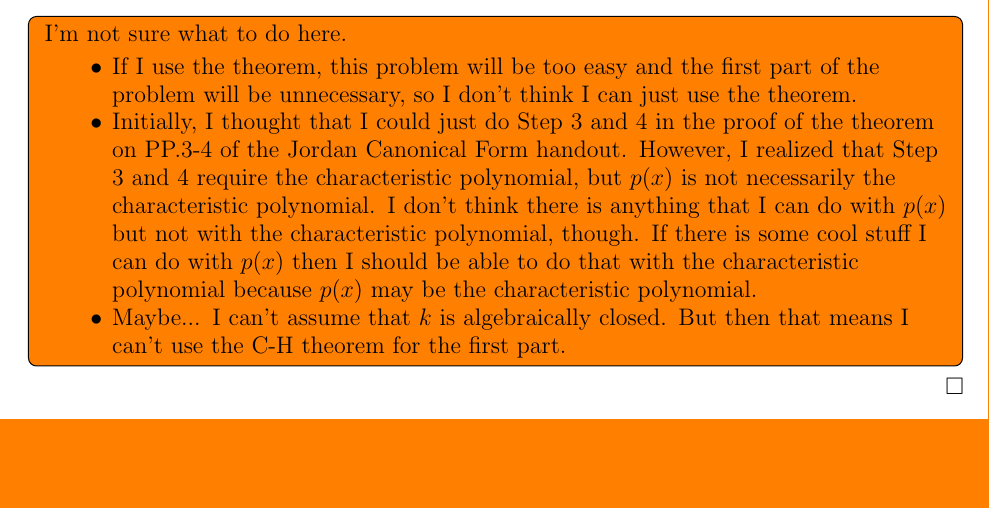
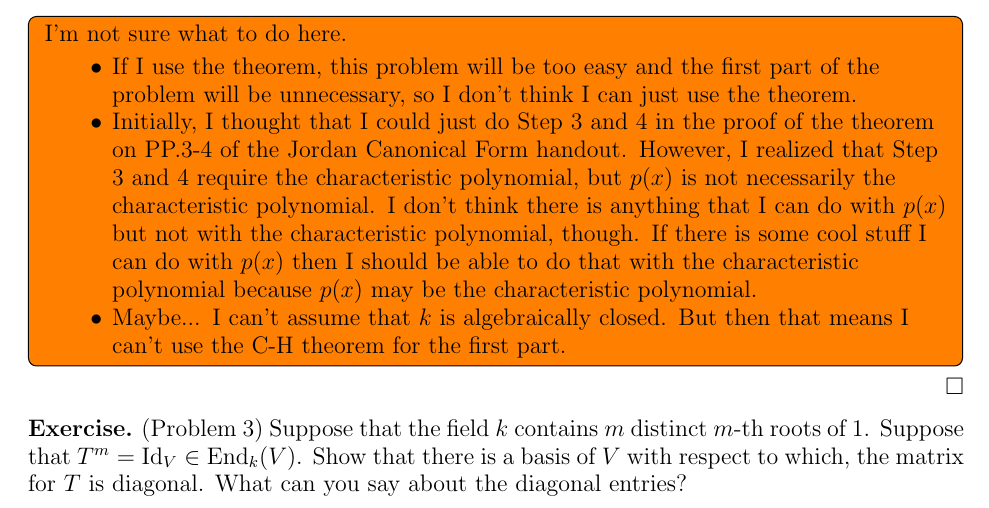
Before and after one commit to hidenori-shinohara/courses, a LaTeX paper (math601/10-16/math601-10-16.tex): part of page 2 of 2, cut so that both start at the same text, the shorter picture padded with empty space. Compiled offline with pdfLaTeX.

Commit message:
Add the problem statement (Problem 3, JCF, 601)

```diff
--- a/math601/10-16/math601-10-16.tex
+++ b/math601/10-16/math601-10-16.tex
@@ -115,4 +115,11 @@ Let $k$ be a field, $V$ a finite dimensional $k$-vector space, and $T \in \End_k
   }
 \end{proof}
 
+\begin{exer}{(Problem 3)}
+  Suppose that the field $k$ contains $m$ distinct $m$-th roots of 1.
+  Suppose that $T^m = \Id_V \in \End_k(V)$.
+  Show that there is a basis of $V$ with respect to which, the matrix for $T$ is diagonal.
+  What can you say about the diagonal entries?
+\end{exer}
+
 \end{document}
```
Also changed, not shown: math601/10-16/math601-10-16.pdf.
